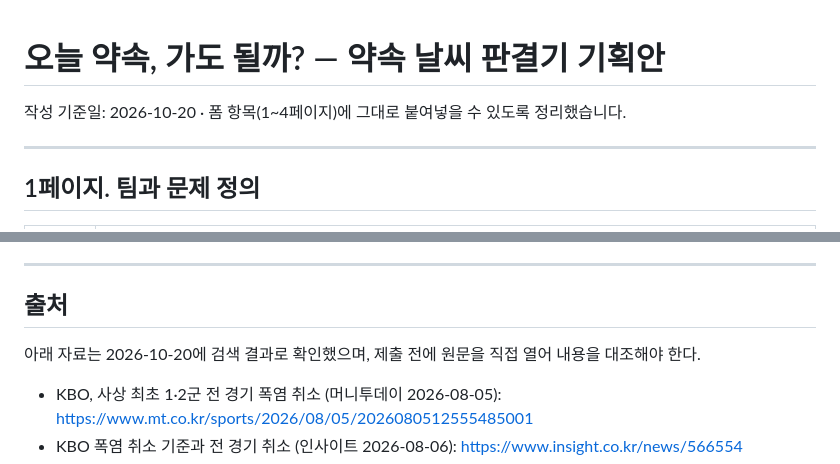
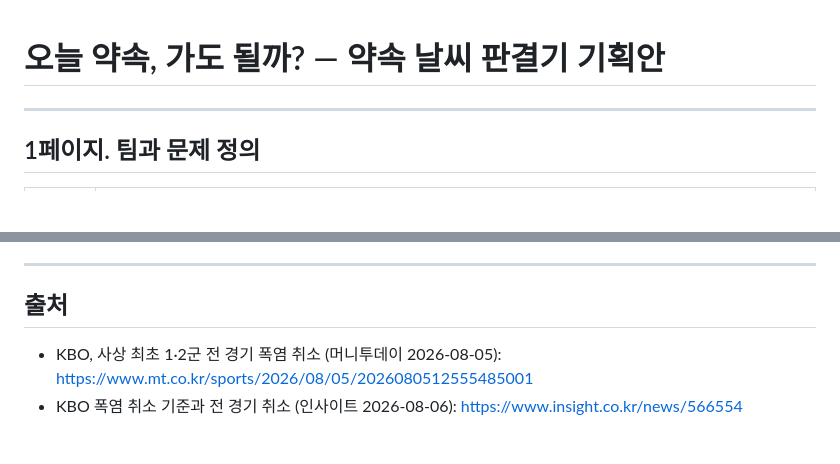
Before and after one commit to M-YH01/hackathon, a Markdown page: 기획안.md, 2 parts joined by grey strips. Rendered like a GitHub page; blank space fills up the shorter version.

```diff
--- a/기획안.md
+++ b/기획안.md
@@ -1,6 +1,4 @@
 # 오늘 약속, 가도 될까? — 약속 날씨 판결기 기획안
-
-작성 기준일: 2026-10-20 · 폼 항목(1~4페이지)에 그대로 붙여넣을 수 있도록 정리했습니다.
 
 ---
 
@@ -92,8 +90,6 @@
 
 ## 출처
 
-아래 자료는 2026-10-20에 검색 결과로 확인했으며, 제출 전에 원문을 직접 열어 내용을 대조해야 한다.
-
 - KBO, 사상 최초 1·2군 전 경기 폭염 취소 (머니투데이 2026-08-05): https://www.mt.co.kr/sports/2026/08/05/2026080512555485001
 - KBO 폭염 취소 기준과 전 경기 취소 (인사이트 2026-08-06): https://www.insight.co.kr/news/566554
 - 당일 취소 삼가바랍니다 (브런치): https://brunch.co.kr/@potencho/829
```
Also changed, not shown: README.md (+9 -5 lines).
